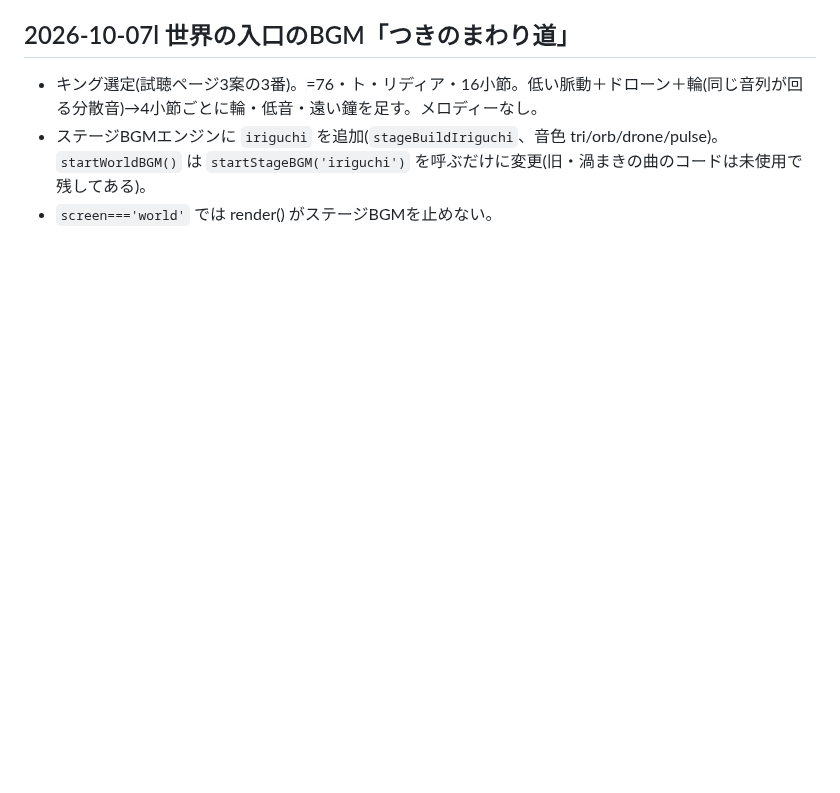
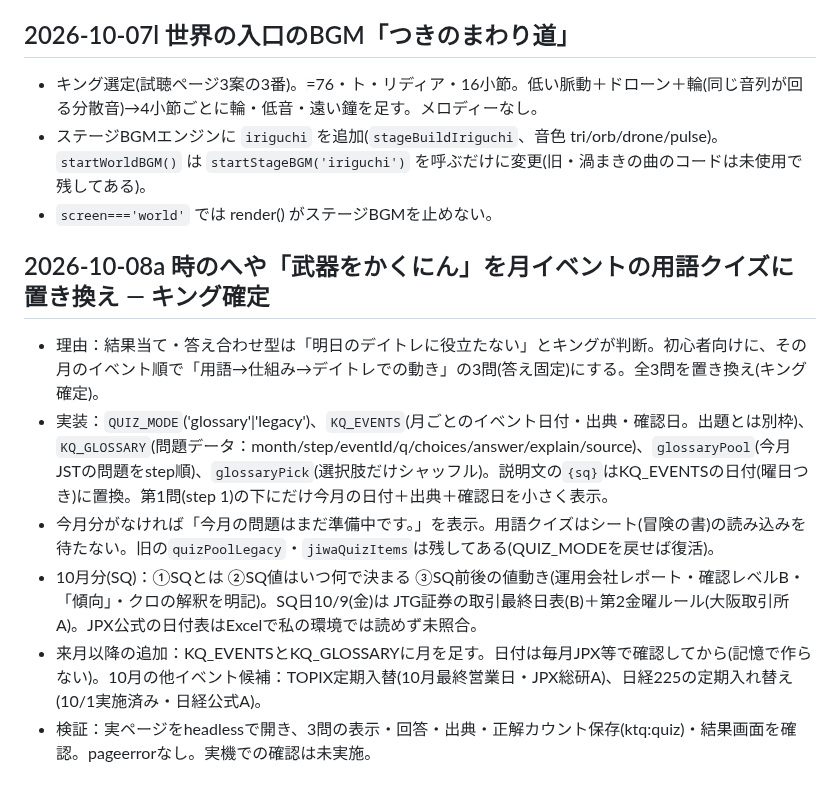
Before and after one commit to jungood12191976/cooklist, a Markdown page: PROJECT_STATE.md, the part around the change. GitHub-like rendering; blank space fills up the shorter version.

Commit message:
APP_BUILD 2026-10-08a: 武器をかくにんを月イベントの用語クイズに置き換え(10月=SQ)
- 用語→仕組み→デイトレの3問を、その月のイベント順に出題(答え固定・3択シャッフル)
- 問題データ(KQ_GLOSSARY)とイベント日付(KQ_EVENTS)を別枠に分離
- 第1問の下にだけ今月の日付と出典・確認日を小さく表示
- 旧出題(シートO列quiz・じわじわ/答え合わせ)は消さず、QUIZ_MODEで戻せる
- CLAUDE.md / PROJECT_STATE.md を更新

Co-Authored-By: Claude Sonnet 5.5 <noreply@anthropic.com>
Claude-Session: https://claude.ai/code/session_01KeCkWTV1i1k8To8sYsMrSj

```diff
--- a/PROJECT_STATE.md
+++ b/PROJECT_STATE.md
@@ -416,3 +416,11 @@ corsproxyは廃止。stooqは除外。
 - キング選定(試聴ページ3案の3番)。♩=76・ト・リディア・16小節。低い脈動＋ドローン＋輪(同じ音列が回る分散音)→4小節ごとに輪・低音・遠い鐘を足す。メロディーなし。
 - ステージBGMエンジンに `iriguchi` を追加(`stageBuildIriguchi`、音色 tri/orb/drone/pulse)。`startWorldBGM()` は `startStageBGM('iriguchi')` を呼ぶだけに変更(旧・渦まきの曲のコードは未使用で残してある)。
 - `screen==='world'` では render() がステージBGMを止めない。
+
+## 2026-10-08a 時のへや「武器をかくにん」を月イベントの用語クイズに置き換え — キング確定
+- 理由：結果当て・答え合わせ型は「明日のデイトレに役立たない」とキングが判断。初心者向けに、その月のイベント順で「用語→仕組み→デイトレでの動き」の3問(答え固定)にする。全3問を置き換え(キング確定)。
+- 実装：`QUIZ_MODE`('glossary'|'legacy')、`KQ_EVENTS`(月ごとのイベント日付・出典・確認日。出題とは別枠)、`KQ_GLOSSARY`(問題データ：month/step/eventId/q/choices/answer/explain/source)、`glossaryPool`(今月JSTの問題をstep順)、`glossaryPick`(選択肢だけシャッフル)。説明文の`{sq}`はKQ_EVENTSの日付(曜日つき)に置換。第1問(step 1)の下にだけ今月の日付＋出典＋確認日を小さく表示。
+- 今月分がなければ「今月の問題はまだ準備中です。」を表示。用語クイズはシート(冒険の書)の読み込みを待たない。旧の`quizPoolLegacy`・`jiwaQuizItems`は残してある(QUIZ_MODEを戻せば復活)。
+- 10月分(SQ)：①SQとは ②SQ値はいつ何で決まる ③SQ前後の値動き(運用会社レポート・確認レベルB・「傾向」・クロの解釈を明記)。SQ日10/9(金)は JTG証券の取引最終日表(B)＋第2金曜ルール(大阪取引所A)。JPX公式の日付表はExcelで私の環境では読めず未照合。
+- 来月以降の追加：KQ_EVENTSとKQ_GLOSSARYに月を足す。日付は毎月JPX等で確認してから(記憶で作らない)。10月の他イベント候補：TOPIX定期入替(10月最終営業日・JPX総研A)、日経225の定期入れ替え(10/1実施済み・日経公式A)。
+- 検証：実ページをheadlessで開き、3問の表示・回答・出典・正解カウント保存(ktq:quiz)・結果画面を確認。pageerrorなし。実機での確認は未実施。
```
Also changed, not shown: CLAUDE.md (+1 -1 lines).
